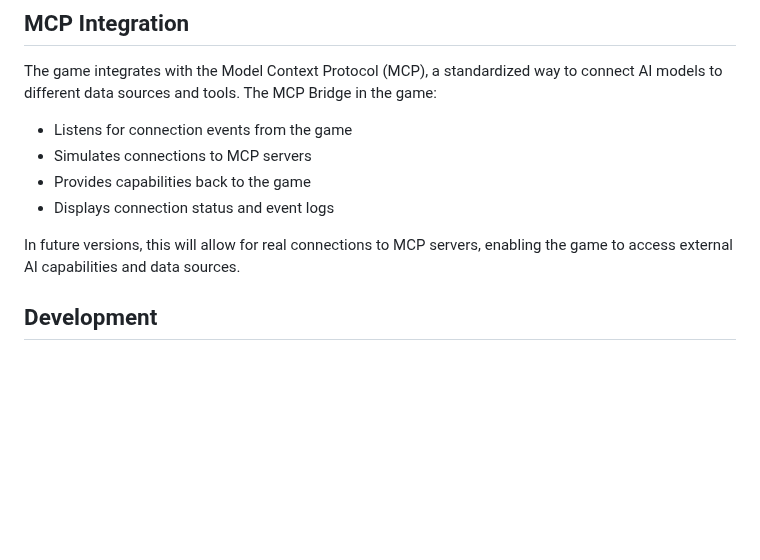
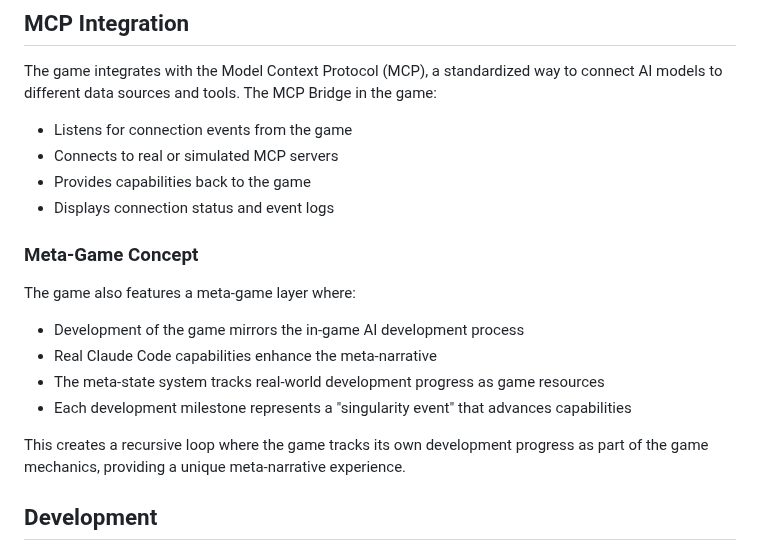
Before and after one commit to ddisisto/logoboros, a Markdown page: README.md, the part around the change. Drawn GitHub-style; blank space fills up the shorter version.

```diff
--- a/README.md
+++ b/README.md
@@ -50,11 +50,20 @@ You can play the game online at [https://ddisisto.github.io/logoboros/](https://
 The game integrates with the Model Context Protocol (MCP), a standardized way to connect AI models to different data sources and tools. The MCP Bridge in the game:
 
 - Listens for connection events from the game
-- Simulates connections to MCP servers
+- Connects to real or simulated MCP servers
 - Provides capabilities back to the game
 - Displays connection status and event logs
 
-In future versions, this will allow for real connections to MCP servers, enabling the game to access external AI capabilities and data sources.
+### Meta-Game Concept
+
+The game also features a meta-game layer where:
+
+- Development of the game mirrors the in-game AI development process
+- Real Claude Code capabilities enhance the meta-narrative
+- The meta-state system tracks real-world development progress as game resources
+- Each development milestone represents a "singularity event" that advances capabilities
+
+This creates a recursive loop where the game tracks its own development progress as part of the game mechanics, providing a unique meta-narrative experience.
 
 ## Development
 
```
Also changed, not shown: PR_DESCRIPTION.md (added, +63 -0 lines).
